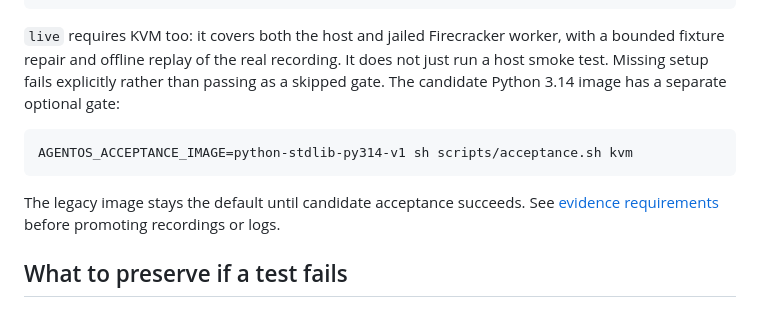
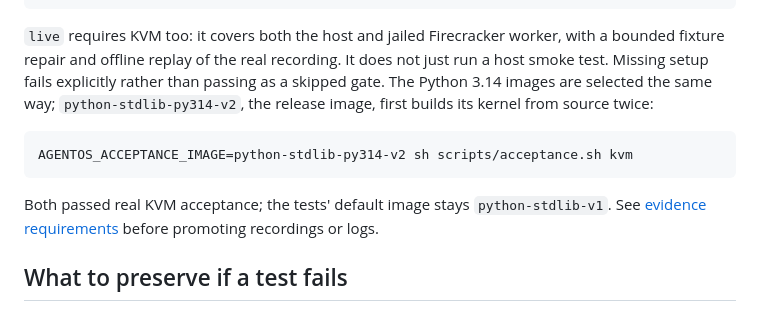
Before and after one commit to meal/agent-os, a Markdown page: docs/testing.md, the part around the change. Rendered like a GitHub page.

````diff
--- a/docs/testing.md
+++ b/docs/testing.md
@@ -205,13 +205,14 @@ sh scripts/acceptance.sh live /absolute/path/to/anthropic-key
 `live` requires KVM too: it covers both the host and jailed Firecracker worker,
 with a bounded fixture repair and offline replay of the real recording. It does
 not just run a host smoke test. Missing setup fails explicitly rather than passing
-as a skipped gate. The candidate Python 3.14 image has a separate optional gate:
+as a skipped gate. The Python 3.14 images are selected the same way; `python-stdlib-py314-v2`,
+the release image, first builds its kernel from source twice:
 
 ```sh
-AGENTOS_ACCEPTANCE_IMAGE=python-stdlib-py314-v1 sh scripts/acceptance.sh kvm
+AGENTOS_ACCEPTANCE_IMAGE=python-stdlib-py314-v2 sh scripts/acceptance.sh kvm
 ```
 
-The legacy image stays the default until candidate acceptance succeeds. See
+Both passed real KVM acceptance; the tests' default image stays `python-stdlib-v1`. See
 [evidence requirements](evidence/README.md) before promoting recordings or logs.
 
 ## What to preserve if a test fails
````
Also changed, not shown: README.md (+24 -24 lines).
